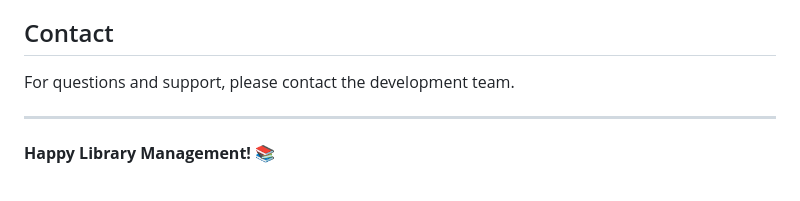
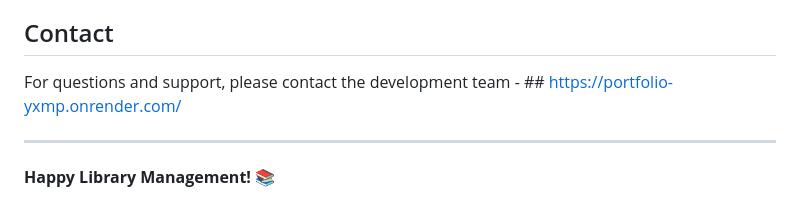
Before and after one commit to rashmiSahooRanjan/LibraryManagement-System, a Markdown page: README.md, the part around the change. Drawn GitHub-style.

```diff
--- a/README.md
+++ b/README.md
@@ -570,7 +570,7 @@ For issues and questions:
 
 ## Contact
 
-For questions and support, please contact the development team.
+For questions and support, please contact the development team - ## https://portfolio-yxmp.onrender.com/
 
 ---
 
```
